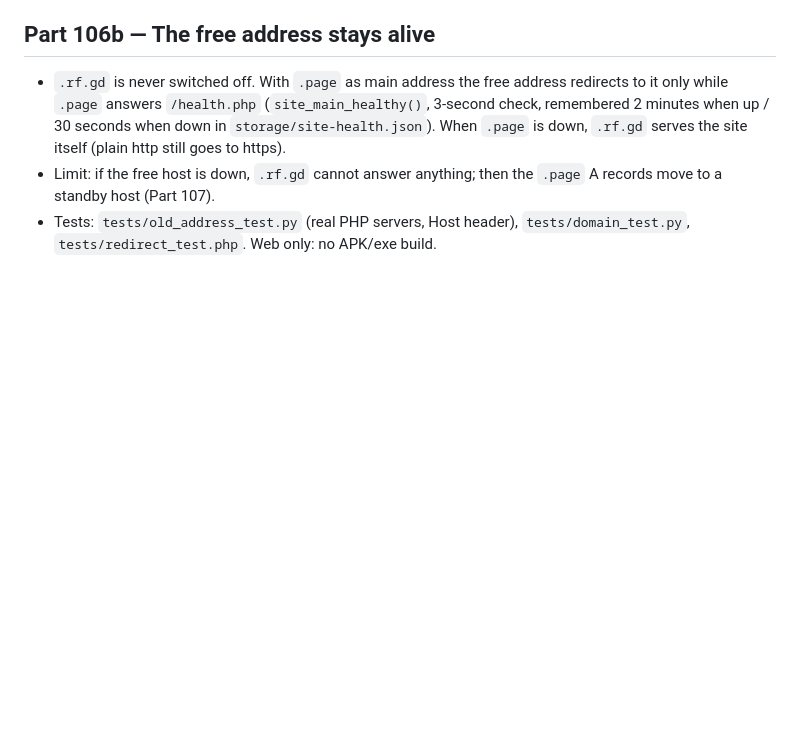
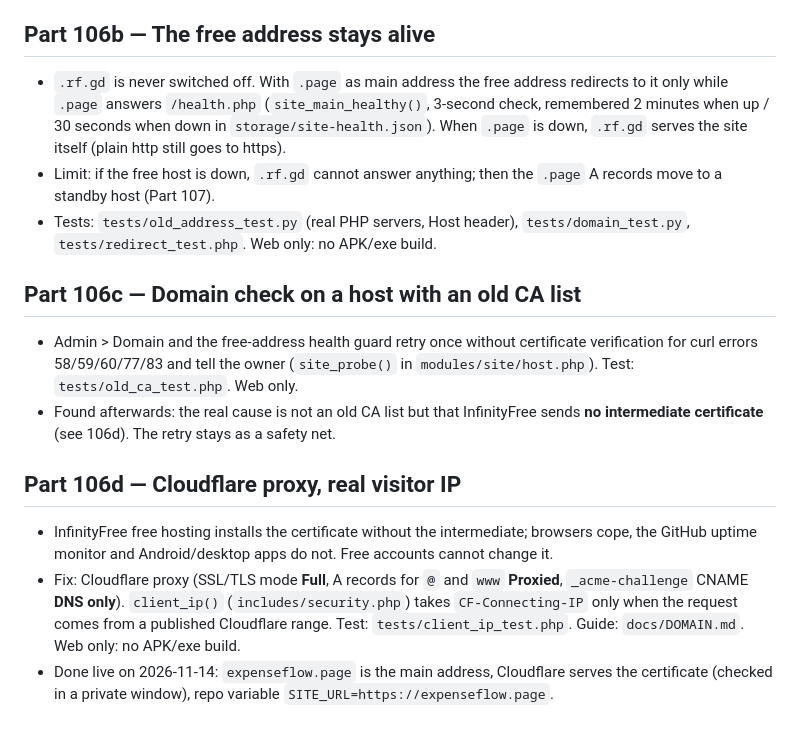
Before and after one commit to muhammadanas702/expense-tracker, a Markdown page: docs/ROADMAP.md, the part around the change. Drawn GitHub-style; blank space fills up the shorter version.

Commit message:
Docs: handoff notes and roadmap for Parts 106c/106d
Co-Authored-By: Claude Sonnet 5.5 <noreply@anthropic.com>
Claude-Session: https://claude.ai/code/session_013ype2W9p4qyR4hfeaaeEhq

```diff
--- a/docs/ROADMAP.md
+++ b/docs/ROADMAP.md
@@ -892,3 +892,12 @@ Say: "ROADMAP.md padho aur agla part karo." Read this file, `README.md`, and the
 - `.rf.gd` is never switched off. With `.page` as main address the free address redirects to it only while `.page` answers `/health.php` (`site_main_healthy()`, 3-second check, remembered 2 minutes when up / 30 seconds when down in `storage/site-health.json`). When `.page` is down, `.rf.gd` serves the site itself (plain http still goes to https).
 - Limit: if the free host is down, `.rf.gd` cannot answer anything; then the `.page` A records move to a standby host (Part 107).
 - Tests: `tests/old_address_test.py` (real PHP servers, Host header), `tests/domain_test.py`, `tests/redirect_test.php`. Web only: no APK/exe build.
+
+## Part 106c — Domain check on a host with an old CA list
+- Admin > Domain and the free-address health guard retry once without certificate verification for curl errors 58/59/60/77/83 and tell the owner (`site_probe()` in `modules/site/host.php`). Test: `tests/old_ca_test.php`. Web only.
+- Found afterwards: the real cause is not an old CA list but that InfinityFree sends **no intermediate certificate** (see 106d). The retry stays as a safety net.
+
+## Part 106d — Cloudflare proxy, real visitor IP
+- InfinityFree free hosting installs the certificate without the intermediate; browsers cope, the GitHub uptime monitor and Android/desktop apps do not. Free accounts cannot change it.
+- Fix: Cloudflare proxy (SSL/TLS mode **Full**, A records for `@` and `www` **Proxied**, `_acme-challenge` CNAME **DNS only**). `client_ip()` (`includes/security.php`) takes `CF-Connecting-IP` only when the request comes from a published Cloudflare range. Test: `tests/client_ip_test.php`. Guide: `docs/DOMAIN.md`. Web only: no APK/exe build.
+- Done live on 2026-11-14: `expenseflow.page` is the main address, Cloudflare serves the certificate (checked in a private window), repo variable `SITE_URL=https://expenseflow.page`.
```
Also changed, not shown: docs/HANDOFF.md (added, +32 -0 lines).
